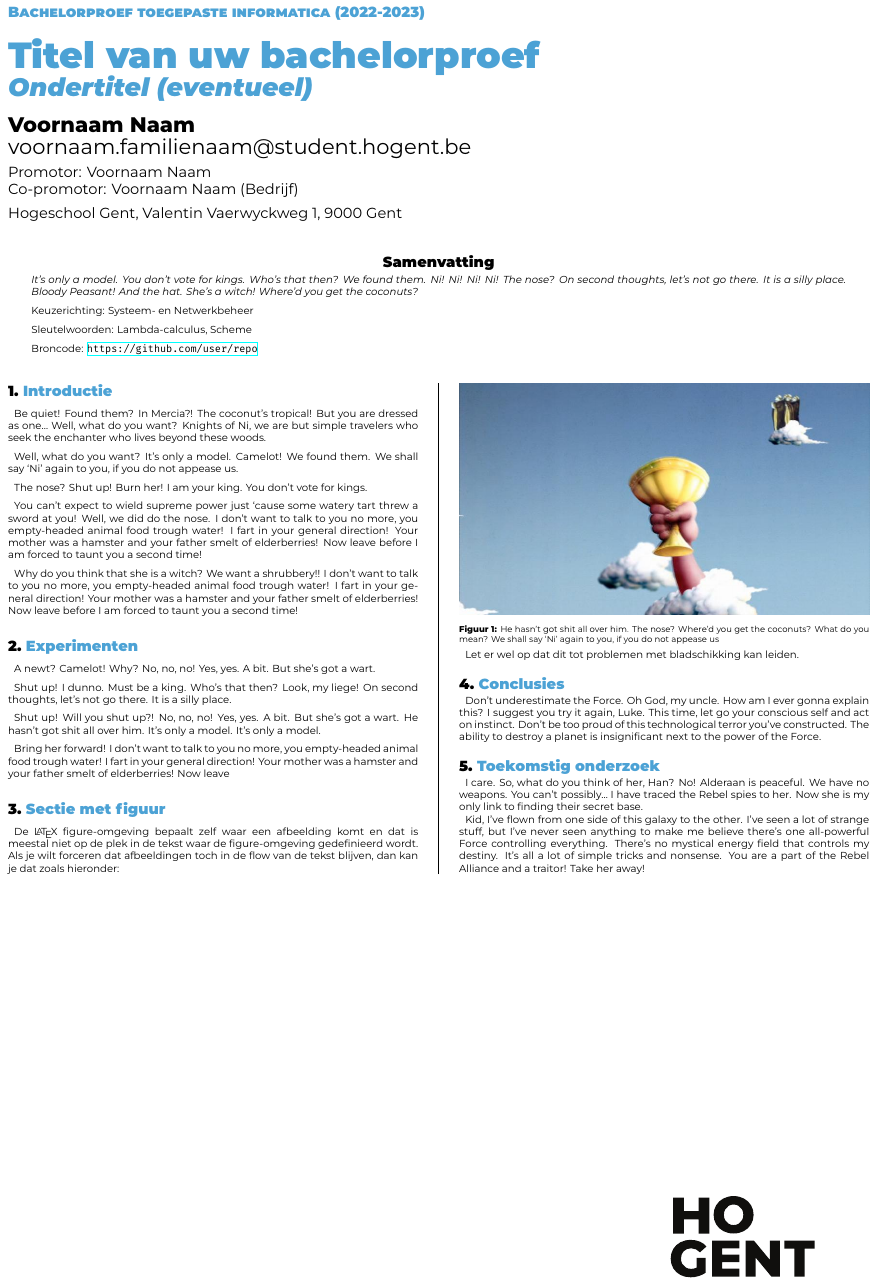
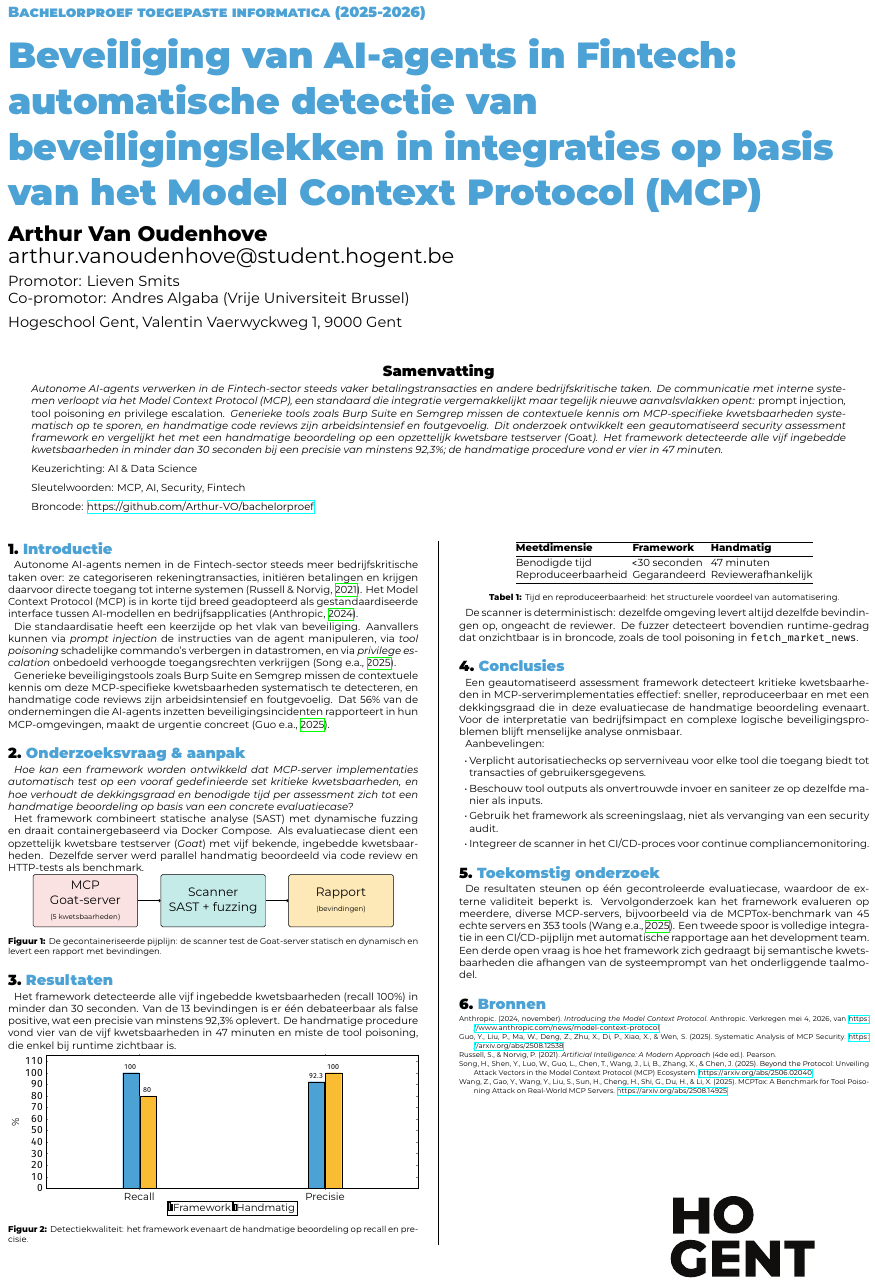
Before and after one commit to Arthur-VO/bachelorproef, a LaTeX poster (poster/conference_poster.tex): the whole page. Compiled offline with XeLaTeX.

Commit message:
[JURY Poster aangemaakt

```diff
--- a/poster/conference_poster.tex
+++ b/poster/conference_poster.tex
@@ -9,19 +9,22 @@
 % Info over de opleiding
 \course{Bachelorproef}
 \studyprogramme{toegepaste informatica}
-\academicyear{2022-2023}
+\academicyear{2025-2026}
 \institution{Hogeschool Gent, Valentin Vaerwyckweg 1, 9000 Gent}
 
 % Info over de bachelorproef
-\title{Titel van uw bachelorproef}
-\subtitle{Ondertitel (eventueel)}
-\author{Voornaam Naam}
-\email{voornaam.familienaam@student.hogent.be}
-\supervisor{Voornaam Naam}
-\cosupervisor{Voornaam Naam (Bedrijf)}
+\title{Beveiliging van AI-agents in Fintech: automatische detectie van beveiligingslekken in integraties op basis van het Model Context Protocol (MCP)}
+\author{Arthur Van Oudenhove}
+\email{arthur.vanoudenhove@student.hogent.be}
+\supervisor{Lieven Smits}
+\cosupervisor{Andres Algaba (Vrije Universiteit Brussel)}
 
 % Indien ingevuld, wordt deze informatie toegevoegd aan het einde van de
 % abstract. Zet in commentaar als je dit niet wilt.
-\specialisation{Systeem- en Netwerkbeheer}
-\keywords{Lambda-calculus, Scheme}
-\projectrepo{https://github.com/user/repo}
+\specialisation{AI \& Data Science}
+\keywords{MCP, AI, Security, Fintech}
+\projectrepo{https://github.com/Arthur-VO/bachelorproef}
+
+%% Extra pakketten voor visualisaties en bronverwijzingen
+\usetikzlibrary{positioning}
+\usepackage{pgfplots}
@@ -31,56 +40,105 @@
 \maketitle
 
 \begin{abstract}
-It's only a model.
-You don't vote for kings. Who's that then? We found them. Ni! Ni! Ni! Ni!
-The nose? On second thoughts, let's not go there. It is a silly place. Bloody Peasant! And the hat. She's a witch! Where'd you get the coconuts?
+Autonome AI-agents verwerken in de Fintech-sector steeds vaker betalingstransacties en andere bedrijfskritische taken. De communicatie met interne systemen verloopt via het Model Context Protocol (MCP), een standaard die integratie vergemakkelijkt maar tegelijk nieuwe aanvalsvlakken opent: \emph{prompt injection}, \emph{tool poisoning} en \emph{privilege escalation}. Generieke tools zoals Burp Suite en Semgrep missen de contextuele kennis om MCP-specifieke kwetsbaarheden systematisch op te sporen, en handmatige code reviews zijn arbeidsintensief en foutgevoelig. Dit onderzoek ontwikkelt een geautomatiseerd security assessment framework en vergelijkt het met een handmatige beoordeling op een opzettelijk kwetsbare testserver (\emph{Goat}). Het framework detecteerde alle vijf ingebedde kwetsbaarheden in minder dan 30~seconden bij een precisie van minstens 92,3\%; de handmatige procedure vond er vier in 47~minuten.
 \end{abstract}
 
 \begin{multicols}{2} % This is how many columns your poster will be broken into, a portrait poster is generally split into 2 columns
 
 \section{Introductie}
 
-Be quiet! Found them? In Mercia?! The coconut's tropical! But you are dressed as one… Well, what do you want? Knights of Ni, we are but simple travelers who seek the enchanter who lives beyond these woods.
+Autonome AI-agents nemen in de Fintech-sector steeds meer bedrijfskritische taken over: ze categoriseren rekeningtransacties, initiëren betalingen en krijgen daarvoor directe toegang tot interne systemen \autocite{russell2021artificialintelligence}. Het Model Context Protocol (MCP) is in korte tijd breed geadopteerd als gestandaardiseerde interface tussen AI-modellen en bedrijfsapplicaties \autocite{anthropic2024mcpwhitepaper}.
 
-Well, what do you want? It's only a model. Camelot! We found them. We shall say `Ni' again to you, if you do not appease us.
+Die standaardisatie heeft een keerzijde op het vlak van beveiliging. Aanvallers kunnen via \emph{prompt injection} de instructies van de agent manipuleren, via \emph{tool poisoning} schadelijke commando's verbergen in datastromen, en via \emph{privilege escalation} onbedoeld verhoogde toegangsrechten verkrijgen \autocite{song2025protocolunveilingattackvectors}.
 
-The nose? Shut up! Burn her! I am your king. You don't vote for kings.
+Generieke beveiligingstools zoals Burp Suite en Semgrep missen de contextuele kennis om deze MCP-specifieke kwetsbaarheden systematisch te detecteren, en handmatige code reviews zijn arbeidsintensief en foutgevoelig. Dat 56\% van de ondernemingen die AI-agents inzetten beveiligingsincidenten rapporteert in hun MCP-omgevingen, maakt de urgentie concreet \autocite{guo2025systematicanalysismcpsecurity}.
 
-You can't expect to wield supreme power just `cause some watery tart threw a sword at you! Well, we did do the nose. I don't want to talk to you no more, you empty-headed animal food trough water! I fart in your general direction! Your mother was a hamster and your father smelt of elderberries! Now leave before I am forced to taunt you a second time!
+\section{Onderzoeksvraag \& aanpak}
 
-Why do you think that she is a witch? We want a shrubbery!! I don't want to talk to you no more, you empty-headed animal food trough water! I fart in your general direction! Your mother was a hamster and your father smelt of elderberries! Now leave before I am forced to taunt you a second time!
+\emph{Hoe kan een framework worden ontwikkeld dat MCP-server implementaties automatisch test op een vooraf gedefinieerde set kritieke kwetsbaarheden, en hoe verhoudt de dekkingsgraad en benodigde tijd per assessment zich tot een handmatige beoordeling op basis van een concrete evaluatiecase?}
 
-\section{Experimenten}
-
-A newt? Camelot! Why? No, no, no! Yes, yes. A bit. But she's got a wart.
-
-Shut up! I dunno. Must be a king. Who's that then? Look, my liege! On second thoughts, let's not go there. It is a silly place.
-
-Shut up! Will you shut up?! No, no, no! Yes, yes. A bit. But she's got a wart. He hasn't got shit all over him. It's only a model. It's only a model.
-
-Bring her forward! I don't want to talk to you no more, you empty-headed animal food trough water! I fart in your general direction! Your mother was a hamster and your father smelt of elderberries! Now leave
-
-\section{Sectie met figuur}
-
-De {\LaTeX} figure-omgeving bepaalt zelf waar een afbeelding komt en dat is meestal niet op de plek in de tekst waar de figure-omgeving gedefinieerd wordt. Als je wilt forceren dat afbeeldingen toch in de flow van de tekst blijven, dan kan je dat zoals hieronder:
+Het framework combineert statische analyse (SAST) met dynamische fuzzing en draait containergebaseerd via Docker~Compose. Als evaluatiecase dient een opzettelijk kwetsbare testserver (\emph{Goat}) met vijf bekende, ingebedde kwetsbaarheden. Dezelfde server werd parallel handmatig beoordeeld via code review en HTTP-tests als benchmark.
 
 \begin{center}
   \captionsetup{type=figure}
-  \includegraphics[width=1.0\linewidth]{grail}
-  \captionof{figure}{He hasn't got shit all over him. The nose? Where'd you get the coconuts? What do you mean? We shall say `Ni' again to you, if you do not appease us}
+  \begin{tikzpicture}[
+      box/.style={draw, rounded corners, very thick, minimum width=9cm,
+                   minimum height=4.5cm, align=center, font=\large},
+      arr/.style={->, very thick, line width=2pt}
+    ]
+    \node[box, fill=hogent-pink!30]      (goat) at (0,0)  {MCP\\Goat-server\\\footnotesize (5 kwetsbaarheden)};
+    \node[box, fill=hogent-darkgreen!25] (scan) at (11,0) {Scanner\\SAST + fuzzing};
+    \node[box, fill=hogent-ochre!35]     (rep)  at (22,0) {Rapport\\\footnotesize (bevindingen)};
+    \draw[arr] (goat) -- (scan);
+    \draw[arr] (scan) -- (rep);
+  \end{tikzpicture}
+  \captionof{figure}{De gecontaineriseerde pijplijn: de scanner test de Goat-server statisch en dynamisch en levert een rapport met bevindingen.}
 \end{center}
 
-Let er wel op dat dit tot problemen met bladschikking kan leiden.
+\section{Resultaten}
+
+Het framework detecteerde alle vijf ingebedde kwetsbaarheden (recall 100\%) in minder dan 30~seconden. Van de 13 bevindingen is er één debateerbaar als false positive, wat een precisie van minstens 92,3\% oplevert. De handmatige procedure vond vier van de vijf kwetsbaarheden in 47~minuten en miste de tool poisoning, die enkel bij runtime zichtbaar is.
+
+\begin{center}
+\begin{minipage}{\linewidth}
+  \centering
+  \captionsetup{type=figure}
+  \begin{tikzpicture}
+    \begin{axis}[
+        ybar,
+        bar width=1.4cm,
+        width=0.95\linewidth,
+        height=13cm,
+        ymin=0, ymax=115,
+        ylabel={\%},
+        symbolic x coords={Recall, Precisie},
+        xtick=data,
+        nodes near coords,
+        every node near coord/.append style={font=\footnotesize},
+        enlarge x limits=0.5,
+        legend style={at={(0.5,-0.10)}, anchor=north, legend columns=-1},
+      ]
+      \addplot[fill=hogent-blue]  coordinates {(Recall,100)  (Precisie,92.3)};
+      \addplot[fill=hogent-ochre] coordinates {(Recall,80)   (Precisie,100)};
+      \legend{Framework, Handmatig}
+    \end{axis}
+  \end{tikzpicture}
+  \captionof{figure}{Detectiekwaliteit: het framework evenaart de handmatige beoordeling op recall en precisie.}
+\end{minipage}
+\end{center}
+
+\begin{center}
+  \captionsetup{type=table}
+  \begin{tabular}{@{}lll@{}}
+    \toprule
+    \textbf{Meetdimensie}   & \textbf{Framework} & \textbf{Handmatig} \\ \midrule
+    Benodigde tijd          & $<$30 seconden     & 47 minuten \\
+    Reproduceerbaarheid     & Gegarandeerd       & Reviewerafhankelijk \\ \bottomrule
+  \end{tabular}
+  \captionof{table}{Tijd en reproduceerbaarheid: het structurele voordeel van automatisering.}
+\end{center}
+
+De scanner is deterministisch: dezelfde omgeving levert altijd dezelfde bevindingen op, ongeacht de reviewer. De fuzzer detecteert bovendien runtime-gedrag dat onzichtbaar is in broncode, zoals de tool poisoning in \texttt{fetch\_market\_news}.
 
 \section{Conclusies}
 
-Don't underestimate the Force. Oh God, my uncle. How am I ever gonna explain this? I suggest you try it again, Luke. This time, let go your conscious self and act on instinct. Don't be too proud of this technological terror you've constructed. The ability to destroy a planet is insignificant next to the power of the Force.
+Een geautomatiseerd assessment framework detecteert kritieke kwetsbaarheden in MCP-serverimplementaties effectief: sneller, reproduceerbaar en met een dekkingsgraad die in deze evaluatiecase de handmatige beoordeling evenaart. Voor de interpretatie van bedrijfsimpact en complexe logische beveiligingsproblemen blijft menselijke analyse onmisbaar.
+
+Aanbevelingen:
+
+\begin{itemize}
+  \item Verplicht autorisatiechecks op serverniveau voor elke tool die toegang biedt tot transacties of gebruikersgegevens.
+  \item Beschouw tool outputs als onvertrouwde invoer en saniteer ze op dezelfde manier als inputs.
+  \item Gebruik het framework als screeningslaag, niet als vervanging van een security audit.
+  \item Integreer de scanner in het CI/CD-proces voor continue compliancemonitoring.
+\end{itemize}
 
 \section{Toekomstig onderzoek}
 
-I care. So, what do you think of her, Han? No! Alderaan is peaceful. We have no weapons. You can't possibly… I have traced the Rebel spies to her. Now she is my only link to finding their secret base.
+De resultaten steunen op één gecontroleerde evaluatiecase, waardoor de externe validiteit beperkt is. Vervolgonderzoek kan het framework evalueren op meerdere, diverse MCP-servers, bijvoorbeeld via de MCPTox-benchmark van 45 echte servers en 353 tools \autocite{wang2025mcptox}. Een tweede spoor is volledige integratie in een CI/CD-pijplijn met automatische rapportage aan het development team. Een derde open vraag is hoe het framework zich gedraagt bij semantische kwetsbaarheden die afhangen van de systeemprompt van het onderliggende taalmodel.
 
-Kid, I've flown from one side of this galaxy to the other. I've seen a lot of strange stuff, but I've never seen anything to make me believe there's one all-powerful Force controlling everything. There's no mystical energy field that controls my destiny. It's all a lot of simple tricks and nonsense. You are a part of the Rebel Alliance and a traitor! Take her away!
+\section{Bronnen}
+\printbibliography[heading=none]
 
 \end{multicols}
 \end{document}
```
Also changed, not shown: poster/conference_poster.tex (6 more changed lines).
